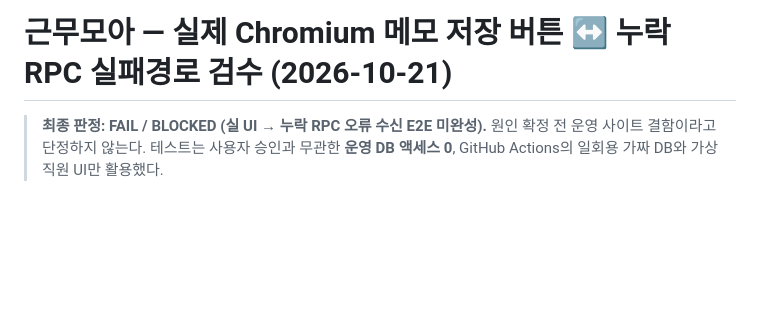
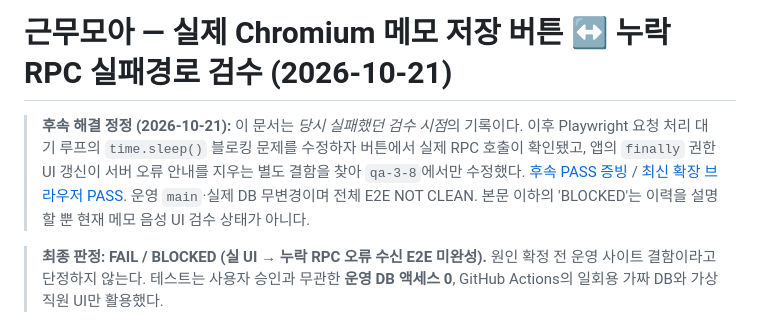
Before and after one commit to eco-i/eco-i.github.io, a Markdown page: qa-round3/MISSING_RPC_REAL_MEMO_BUTTON_E2E_BLOCKER_20261021.md, the part around the change. Rendered like a GitHub page; blank space fills up the shorter version.

Commit message:
docs(qa): annotate superseded memo-RPC E2E blocker with verified fix evidence

```diff
--- a/qa-round3/MISSING_RPC_REAL_MEMO_BUTTON_E2E_BLOCKER_20261021.md
+++ b/qa-round3/MISSING_RPC_REAL_MEMO_BUTTON_E2E_BLOCKER_20261021.md
@@ -1,4 +1,6 @@
 # 근무모아 — 실제 Chromium 메모 저장 버튼 ↔ 누락 RPC 실패경로 검수 (2026-10-21)
+
+> **후속 해결 정정 (2026-10-21):** 이 문서는 *당시 실패했던 검수 시점*의 기록이다. 이후 Playwright 요청 처리 대기 루프의 `time.sleep()` 블로킹 문제를 수정하자 버튼에서 실제 RPC 호출이 확인됐고, 앱의 `finally` 권한 UI 갱신이 서버 오류 안내를 지우는 별도 결함을 찾아 `qa-3-8`에서만 수정했다. [후속 PASS 증빙](MEMO_MISSING_RPC_ERROR_DISPLAY_FIX_VERIFIED_20261021.md) / [최신 확장 브라우저 PASS](https://github.com/eco-i/eco-i.github.io/actions/runs/39562765829). 운영 `main`·실제 DB 무변경이며 전체 E2E NOT CLEAN. 본문 이하의 'BLOCKED'는 이력을 설명할 뿐 현재 메모 음성 UI 검수 상태가 아니다.
 
 > **최종 판정: FAIL / BLOCKED (실 UI → 누락 RPC 오류 수신 E2E 미완성).**
 > 원인 확정 전 운영 사이트 결함이라고 단정하지 않는다. 테스트는 사용자 승인과 무관한 **운영 DB 액세스 0**, GitHub Actions의 일회용 가짜 DB와 가상 직원 UI만 활용했다.
```
